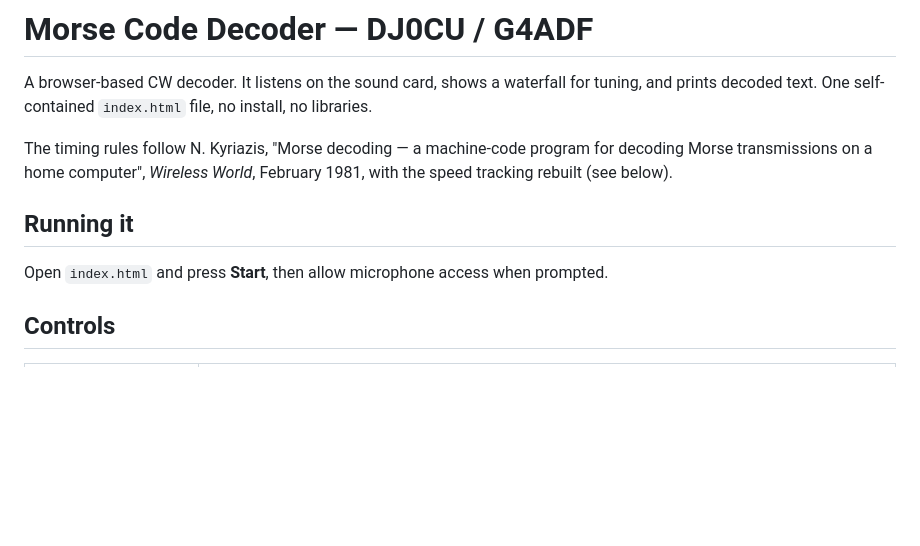
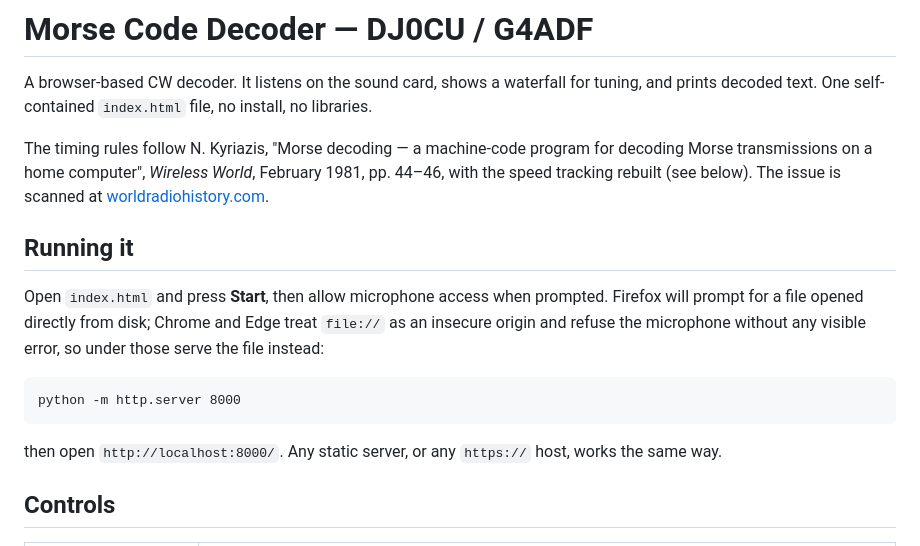
Before and after one commit to Sparks72/morse1981, a Markdown page: README.md, the part around the change. Rendered like a GitHub page; blank space fills up the shorter version.

```diff
--- a/README.md
+++ b/README.md
@@ -6,14 +6,21 @@ install, no libraries.
 
 The timing rules follow N. Kyriazis, "Morse decoding — a machine-code program
 for decoding Morse transmissions on a home computer", *Wireless World*,
-February 1981, with the speed tracking rebuilt (see below).
+February 1981, pp. 44–46, with the speed tracking rebuilt (see below). The
+issue is scanned at
+[worldradiohistory.com](https://worldradiohistory.com/UK/Wireless-World/80s/Wireless-World-1981-02.pdf).
 
 ## Running it
 
 Open `index.html` and press **Start**, then allow microphone access when
-prompted.
+prompted. Firefox will prompt for a file opened directly from disk; Chrome and
+Edge treat `file://` as an insecure origin and refuse the microphone without
+any visible error, so under those serve the file instead:
 
+    python -m http.server 8000
 
+then open `http://localhost:8000/`. Any static server, or any `https://` host,
+works the same way.
 
 ## Controls
 
```
